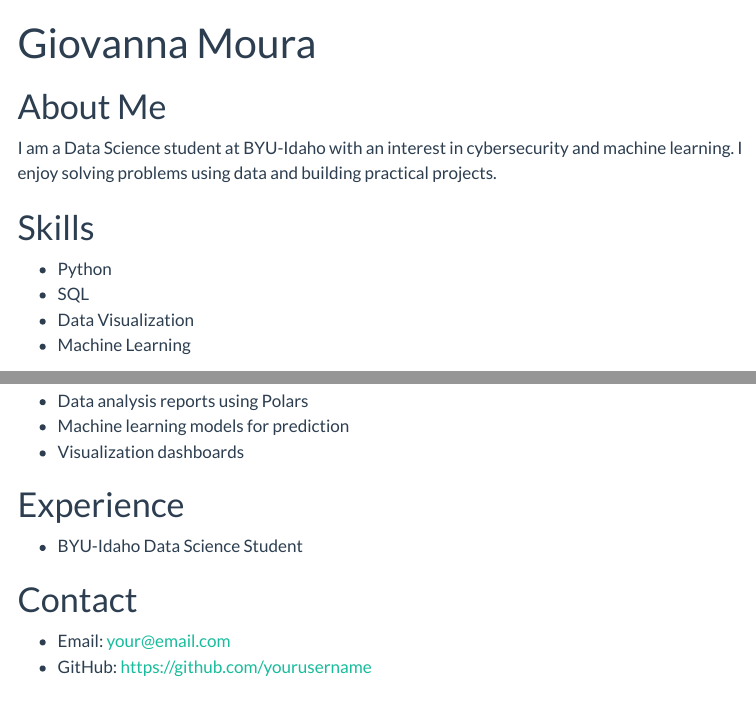
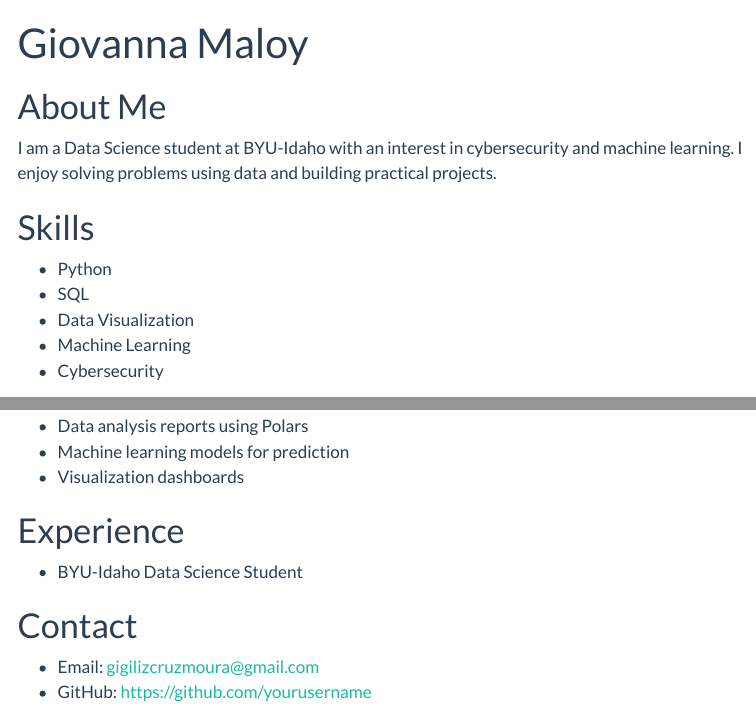
Before and after one commit to giovannalizz/DS-GIovanna-Repository, a Quarto document (resume.qmd): the page in a window 1100 px wide, from its top, and a second part further down, joined at a grey line. Rendered offline with R 4.5, knitr and Pandoc in place of Quarto, with nearby package versions; menus at the side of the page are left out.

Commit message:
Update name and contact information in resume

```diff
--- a/resume.qmd
+++ b/resume.qmd
@@ -1,5 +1,5 @@
 ---
-title: "Giovanna Moura"
+title: "Giovanna Maloy"
 format: html
 ---
 
@@ -12,6 +12,7 @@ I am a Data Science student at BYU-Idaho with an interest in cybersecurity and m
 - SQL
 - Data Visualization
 - Machine Learning
+- Cybersecurity
 
 # Projects
 - Data analysis reports using Polars
@@ -22,5 +23,5 @@ I am a Data Science student at BYU-Idaho with an interest in cybersecurity and m
 - BYU-Idaho Data Science Student
 
 # Contact
-- Email: your@email.com
+- Email: gigilizcruzmoura@gmail.com
 - GitHub: https://github.com/yourusername
```
